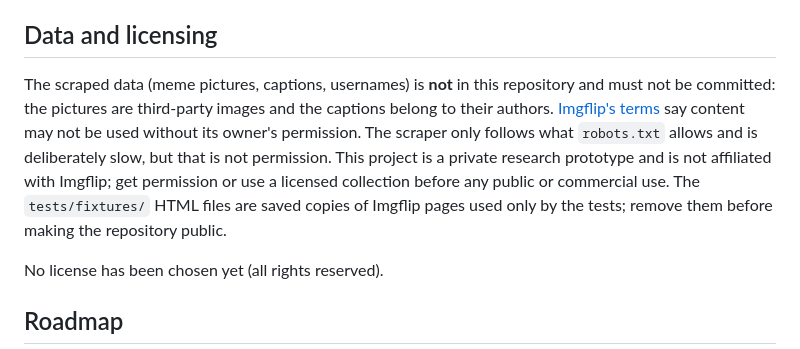
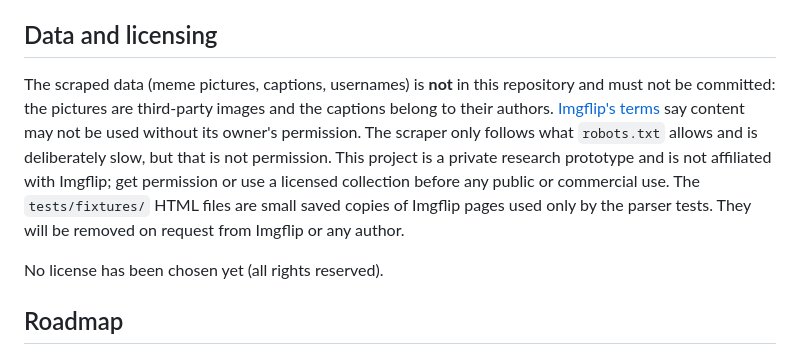
Before and after one commit to Jarus77/meme-moment, a Markdown page: README.md, the part around the change. Drawn GitHub-style.

Commit message:
docs: describe the test fixtures accurately for a public repository

```diff
--- a/README.md
+++ b/README.md
@@ -123,7 +123,7 @@ Environment variables are documented in `web/.env.example` and `web/DEPLOYING.md
 
 ## Data and licensing
 
-The scraped data (meme pictures, captions, usernames) is **not** in this repository and must not be committed: the pictures are third-party images and the captions belong to their authors. [Imgflip's terms](https://imgflip.com/terms) say content may not be used without its owner's permission. The scraper only follows what `robots.txt` allows and is deliberately slow, but that is not permission. This project is a private research prototype and is not affiliated with Imgflip; get permission or use a licensed collection before any public or commercial use. The `tests/fixtures/` HTML files are saved copies of Imgflip pages used only by the tests; remove them before making the repository public.
+The scraped data (meme pictures, captions, usernames) is **not** in this repository and must not be committed: the pictures are third-party images and the captions belong to their authors. [Imgflip's terms](https://imgflip.com/terms) say content may not be used without its owner's permission. The scraper only follows what `robots.txt` allows and is deliberately slow, but that is not permission. This project is a private research prototype and is not affiliated with Imgflip; get permission or use a licensed collection before any public or commercial use. The `tests/fixtures/` HTML files are small saved copies of Imgflip pages used only by the parser tests. They will be removed on request from Imgflip or any author.
 
 No license has been chosen yet (all rights reserved).
 
```
